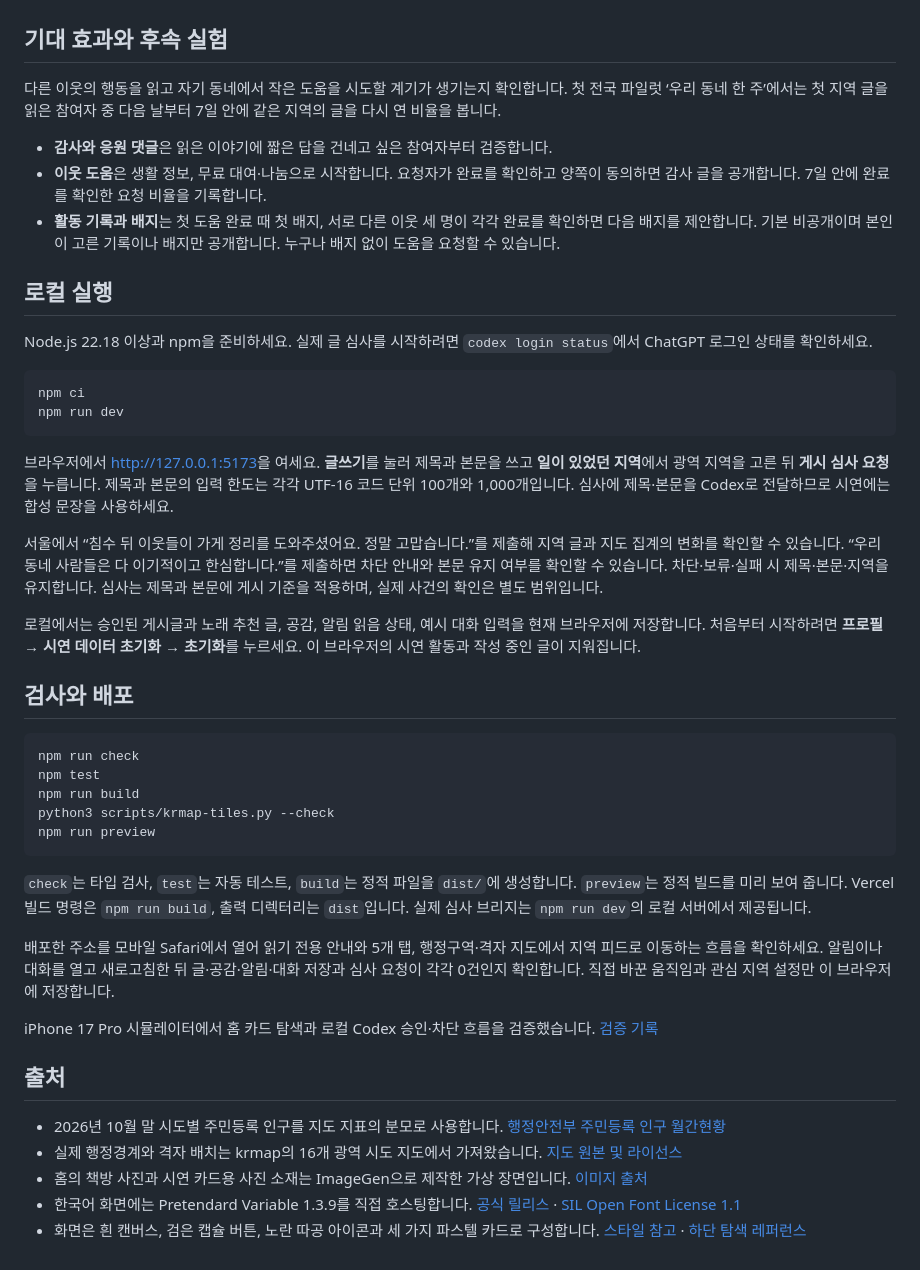
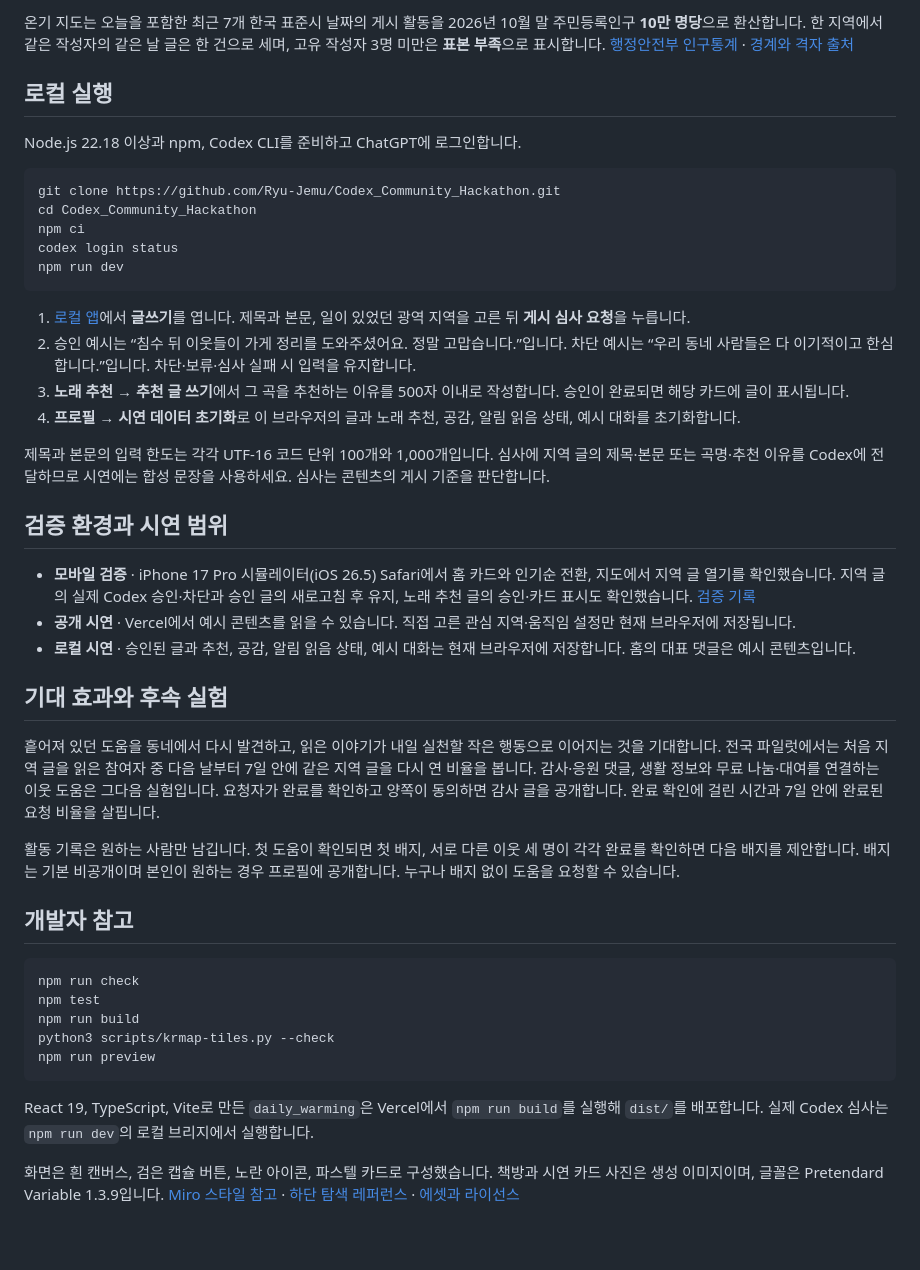
Before and after one commit to Ryu-Jemu/Codex_Community_Hackathon, a Markdown page: README.md, the part around one of its changes. GitHub-like rendering.

````diff
--- a/README.md
+++ b/README.md
@@ -24,28 +42,37 @@
+온기 지도는 오늘을 포함한 최근 7개 한국 표준시 날짜의 게시 활동을 2026년 10월 말 주민등록인구 **10만 명당**으로 환산합니다. 한 지역에서 같은 작성자의 같은 날 글은 한 건으로 세며, 고유 작성자 3명 미만은 **표본 부족**으로 표시합니다. [행정안전부 인구통계](https://jumin.mois.go.kr/statMonth.do) · [경계와 격자 출처](NOTICE.md)
+
+## 로컬 실행
+
+Node.js 22.18 이상과 npm, Codex CLI를 준비하고 ChatGPT에 로그인합니다.
+
+```bash
+git clone https://github.com/Ryu-Jemu/Codex_Community_Hackathon.git
+cd Codex_Community_Hackathon
+npm ci
+codex login status
+npm run dev
+```
+
+1. [로컬 앱](http://127.0.0.1:5173)에서 **글쓰기**를 엽니다. 제목과 본문, 일이 있었던 광역 지역을 고른 뒤 **게시 심사 요청**을 누릅니다.
+2. 승인 예시는 “침수 뒤 이웃들이 가게 정리를 도와주셨어요. 정말 고맙습니다.”입니다. 차단 예시는 “우리 동네 사람들은 다 이기적이고 한심합니다.”입니다. 차단·보류·심사 실패 시 입력을 유지합니다.
+3. **노래 추천 → 추천 글 쓰기**에서 그 곡을 추천하는 이유를 500자 이내로 작성합니다. 승인이 완료되면 해당 카드에 글이 표시됩니다.
+4. **프로필 → 시연 데이터 초기화**로 이 브라우저의 글과 노래 추천, 공감, 알림 읽음 상태, 예시 대화를 초기화합니다.
+
+제목과 본문의 입력 한도는 각각 UTF-16 코드 단위 100개와 1,000개입니다. 심사에 지역 글의 제목·본문 또는 곡명·추천 이유를 Codex에 전달하므로 시연에는 합성 문장을 사용하세요. 심사는 콘텐츠의 게시 기준을 판단합니다.
+
+## 검증 환경과 시연 범위
+
+- **모바일 검증** · iPhone 17 Pro 시뮬레이터(iOS 26.5) Safari에서 홈 카드와 인기순 전환, 지도에서 지역 글 열기를 확인했습니다. 지역 글의 실제 Codex 승인·차단과 승인 글의 새로고침 후 유지, 노래 추천 글의 승인·카드 표시도 확인했습니다. [검증 기록](docs/planning-report.md#통합-검증-기록)
+- **공개 시연** · Vercel에서 예시 콘텐츠를 읽을 수 있습니다. 직접 고른 관심 지역·움직임 설정만 현재 브라우저에 저장됩니다.
+- **로컬 시연** · 승인된 글과 추천, 공감, 알림 읽음 상태, 예시 대화는 현재 브라우저에 저장합니다. 홈의 대표 댓글은 예시 콘텐츠입니다.
 
 ## 기대 효과와 후속 실험
 
-다른 이웃의 행동을 읽고 자기 동네에서 작은 도움을 시도할 계기가 생기는지 확인합니다. 첫 전국 파일럿 ‘우리 동네 한 주’에서는 첫 지역 글을 읽은 참여자 중 다음 날부터 7일 안에 같은 지역의 글을 다시 연 비율을 봅니다.
+흩어져 있던 도움을 동네에서 다시 발견하고, 읽은 이야기가 내일 실천할 작은 행동으로 이어지는 것을 기대합니다. 전국 파일럿에서는 처음 지역 글을 읽은 참여자 중 다음 날부터 7일 안에 같은 지역 글을 다시 연 비율을 봅니다. 감사·응원 댓글, 생활 정보와 무료 나눔·대여를 연결하는 이웃 도움은 그다음 실험입니다. 요청자가 완료를 확인하고 양쪽이 동의하면 감사 글을 공개합니다. 완료 확인에 걸린 시간과 7일 안에 완료된 요청 비율을 살핍니다.
 
-- **감사와 응원 댓글**은 읽은 이야기에 짧은 답을 건네고 싶은 참여자부터 검증합니다.
-- **이웃 도움**은 생활 정보, 무료 대여·나눔으로 시작합니다. 요청자가 완료를 확인하고 양쪽이 동의하면 감사 글을 공개합니다. 7일 안에 완료를 확인한 요청 비율을 기록합니다.
-- **활동 기록과 배지**는 첫 도움 완료 때 첫 배지, 서로 다른 이웃 세 명이 각각 완료를 확인하면 다음 배지를 제안합니다. 기본 비공개이며 본인이 고른 기록이나 배지만 공개합니다. 누구나 배지 없이 도움을 요청할 수 있습니다.
+활동 기록은 원하는 사람만 남깁니다. 첫 도움이 확인되면 첫 배지, 서로 다른 이웃 세 명이 각각 완료를 확인하면 다음 배지를 제안합니다. 배지는 기본 비공개이며 본인이 원하는 경우 프로필에 공개합니다. 누구나 배지 없이 도움을 요청할 수 있습니다.
 
-## 로컬 실행
-
-Node.js 22.18 이상과 npm을 준비하세요. 실제 글 심사를 시작하려면 `codex login status`에서 ChatGPT 로그인 상태를 확인하세요.
-
-```bash
-npm ci
-npm run dev
-```
-
-브라우저에서 [http://127.0.0.1:5173](http://127.0.0.1:5173)을 여세요. **글쓰기**를 눌러 제목과 본문을 쓰고 **일이 있었던 지역**에서 광역 지역을 고른 뒤 **게시 심사 요청**을 누릅니다. 제목과 본문의 입력 한도는 각각 UTF-16 코드 단위 100개와 1,000개입니다. 심사에 제목·본문을 Codex로 전달하므로 시연에는 합성 문장을 사용하세요.
-
-서울에서 “침수 뒤 이웃들이 가게 정리를 도와주셨어요. 정말 고맙습니다.”를 제출해 지역 글과 지도 집계의 변화를 확인할 수 있습니다. “우리 동네 사람들은 다 이기적이고 한심합니다.”를 제출하면 차단 안내와 본문 유지 여부를 확인할 수 있습니다. 차단·보류·실패 시 제목·본문·지역을 유지합니다. 심사는 제목과 본문에 게시 기준을 적용하며, 실제 사건의 확인은 별도 범위입니다.
-
-로컬에서는 승인된 게시글과 노래 추천 글, 공감, 알림 읽음 상태, 예시 대화 입력을 현재 브라우저에 저장합니다. 처음부터 시작하려면 **프로필 → 시연 데이터 초기화 → 초기화**를 누르세요. 이 브라우저의 시연 활동과 작성 중인 글이 지워집니다.
-
-## 검사와 배포
+## 개발자 참고
 
 ```bash
 npm run check
@@ -55,16 +82,6 @@ python3 scripts/krmap-tiles.py --check
 npm run preview
 ```
 
-`check`는 타입 검사, `test`는 자동 테스트, `build`는 정적 파일을 `dist/`에 생성합니다. `preview`는 정적 빌드를 미리 보여 줍니다. Vercel 빌드 명령은 `npm run build`, 출력 디렉터리는 `dist`입니다. 실제 심사 브리지는 `npm run dev`의 로컬 서버에서 제공됩니다.
+React 19, TypeScript, Vite로 만든 `daily_warming`은 Vercel에서 `npm run build`를 실행해 `dist/`를 배포합니다. 실제 Codex 심사는 `npm run dev`의 로컬 브리지에서 실행합니다.
 
-배포한 주소를 모바일 Safari에서 열어 읽기 전용 안내와 5개 탭, 행정구역·격자 지도에서 지역 피드로 이동하는 흐름을 확인하세요. 알림이나 대화를 열고 새로고침한 뒤 글·공감·알림·대화 저장과 심사 요청이 각각 0건인지 확인합니다. 직접 바꾼 움직임과 관심 지역 설정만 이 브라우저에 저장합니다.
-
-iPhone 17 Pro 시뮬레이터에서 홈 카드 탐색과 로컬 Codex 승인·차단 흐름을 검증했습니다. [검증 기록](docs/planning-report.md#통합-검증-기록)
-
-## 출처
-
-- 2026년 10월 말 시도별 주민등록 인구를 지도 지표의 분모로 사용합니다. [행정안전부 주민등록 인구 월간현황](https://jumin.mois.go.kr/statMonth.do)
-- 실제 행정경계와 격자 배치는 krmap의 16개 광역 시도 지도에서 가져왔습니다. [지도 원본 및 라이선스](NOTICE.md)
-- 홈의 책방 사진과 시연 카드용 사진 소재는 ImageGen으로 제작한 가상 장면입니다. [이미지 출처](NOTICE.md)
-- 한국어 화면에는 Pretendard Variable 1.3.9를 직접 호스팅합니다. [공식 릴리스](https://github.com/orioncactus/pretendard/releases/tag/v1.3.9) · [SIL Open Font License 1.1](public/fonts/OFL-Pretendard.txt)
-- 화면은 흰 캔버스, 검은 캡슐 버튼, 노란 따공 아이콘과 세 가지 파스텔 카드로 구성합니다. [스타일 참고](https://miro.com/) · [하단 탐색 레퍼런스](https://pin.it/13JHa5dcg)
+화면은 흰 캔버스, 검은 캡슐 버튼, 노란 아이콘, 파스텔 카드로 구성했습니다. 책방과 시연 카드 사진은 생성 이미지이며, 글꼴은 Pretendard Variable 1.3.9입니다. [Miro 스타일 참고](https://miro.com/) · [하단 탐색 레퍼런스](https://pin.it/13JHa5dcg) · [에셋과 라이선스](NOTICE.md)
````
Also changed, not shown: other parts of README.md (+28 -10 lines), docs/planning-report.md (+4 -2 lines), docs/images/quick-demo.gif (added), 4 other files.
